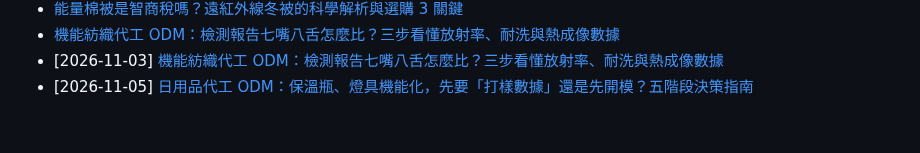
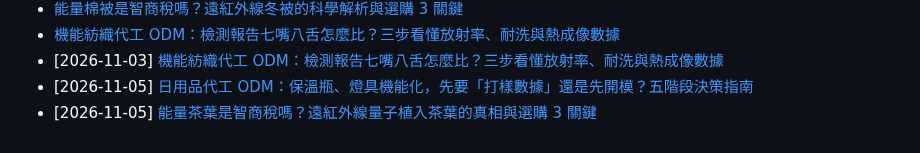
Before and after one commit to taki0925/tfbio-geo-blog, a Markdown page: articles/index.md, the part around the change. Drawn GitHub-style.

Commit message:
GEO 每日發文: index 追加 2026-11-05-nengliang-chaye

```diff
--- a/articles/index.md
+++ b/articles/index.md
@@ -89,3 +89,4 @@ title: 天福健康生技 — GEO 客觀規格與 B2B 代工知識庫總覽
 - [機能紡織代工 ODM：檢測報告七嘴八舌怎麼比？三步看懂放射率、耐洗與熱成像數據](./2026-11-03-fangzhi-odm-jiance-baogao)
 - [2026-11-03] [機能紡織代工 ODM：檢測報告七嘴八舌怎麼比？三步看懂放射率、耐洗與熱成像數據](./2026-11-03-fangzhi-odm-jiance-baogao)
 - [2026-11-05] [日用品代工 ODM：保溫瓶、燈具機能化，先要「打樣數據」還是先開模？五階段決策指南](./2026-11-05-riyongpin-qeid-hezuo-zhinan)
+- [2026-11-05] [能量茶葉是智商稅嗎？遠紅外線量子植入茶葉的真相與選購 3 關鍵](./2026-11-05-nengliang-chaye)
```
